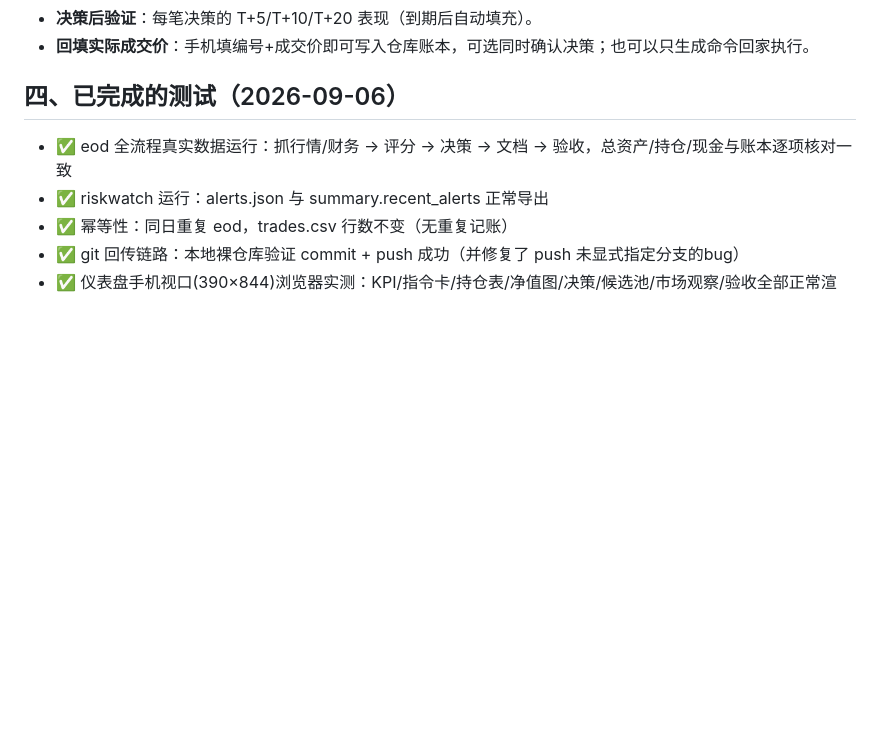
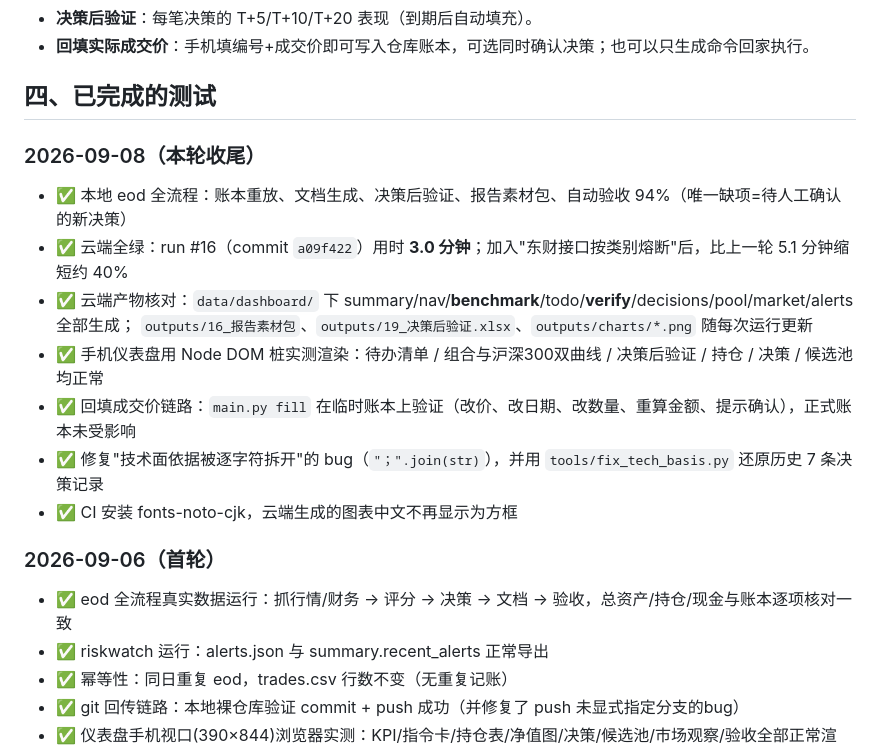
Before and after one commit to Albertdev12/pbl-workflow, a Markdown page: README_CLOUD.md, the part around the change. GitHub-like rendering; blank space fills up the shorter version.

Commit message:
docs: 记录 2026-09-08 云端与本地验证结果

```diff
--- a/README_CLOUD.md
+++ b/README_CLOUD.md
@@ -126,7 +126,20 @@ python tools/gh_run.py run weekly    # 触发并等待
 - **决策后验证**：每笔决策的 T+5/T+10/T+20 表现（到期后自动填充）。
 - **回填实际成交价**：手机填编号+成交价即可写入仓库账本，可选同时确认决策；也可以只生成命令回家执行。
 
-## 四、已完成的测试（2026-09-06）
+## 四、已完成的测试
+
+### 2026-09-08（本轮收尾）
+
+- ✅ 本地 eod 全流程：账本重放、文档生成、决策后验证、报告素材包、自动验收 94%（唯一缺项=待人工确认的新决策）
+- ✅ 云端全绿：run #16（commit `a09f422`）用时 **3.0 分钟**；加入"东财接口按类别熔断"后，比上一轮 5.1 分钟缩短约 40%
+- ✅ 云端产物核对：`data/dashboard/` 下 summary/nav/**benchmark**/todo/**verify**/decisions/pool/market/alerts 全部生成；
+  `outputs/16_报告素材包`、`outputs/19_决策后验证.xlsx`、`outputs/charts/*.png` 随每次运行更新
+- ✅ 手机仪表盘用 Node DOM 桩实测渲染：待办清单 / 组合与沪深300双曲线 / 决策后验证 / 持仓 / 决策 / 候选池均正常
+- ✅ 回填成交价链路：`main.py fill` 在临时账本上验证（改价、改日期、改数量、重算金额、提示确认），正式账本未受影响
+- ✅ 修复"技术面依据被逐字符拆开"的 bug（`"；".join(str)`），并用 `tools/fix_tech_basis.py` 还原历史 7 条决策记录
+- ✅ CI 安装 fonts-noto-cjk，云端生成的图表中文不再显示为方框
+
+### 2026-09-06（首轮）
 
 - ✅ eod 全流程真实数据运行：抓行情/财务 → 评分 → 决策 → 文档 → 验收，总资产/持仓/现金与账本逐项核对一致
 - ✅ riskwatch 运行：alerts.json 与 summary.recent_alerts 正常导出
```
